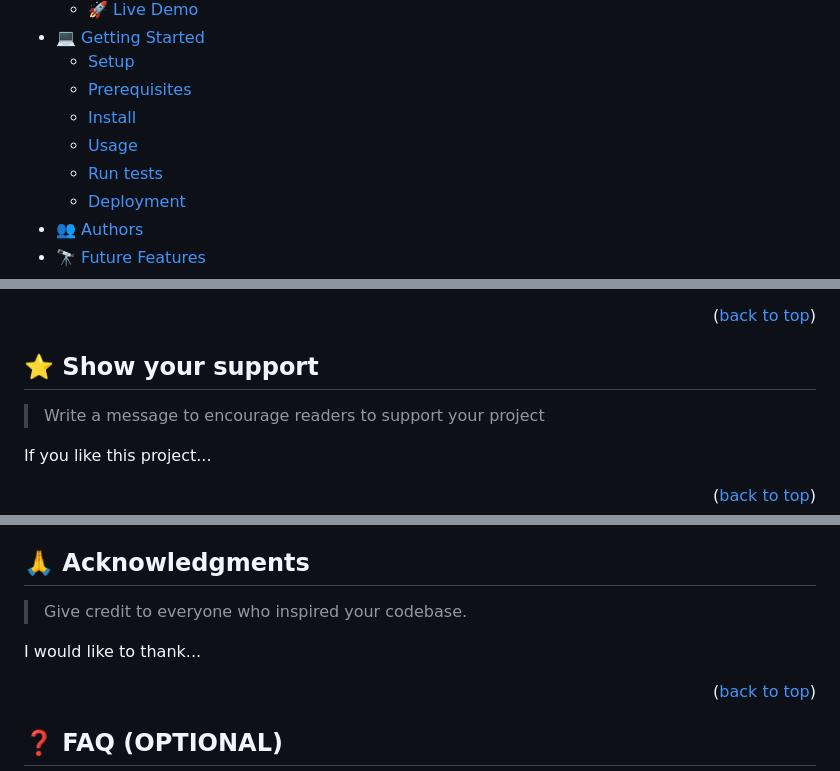
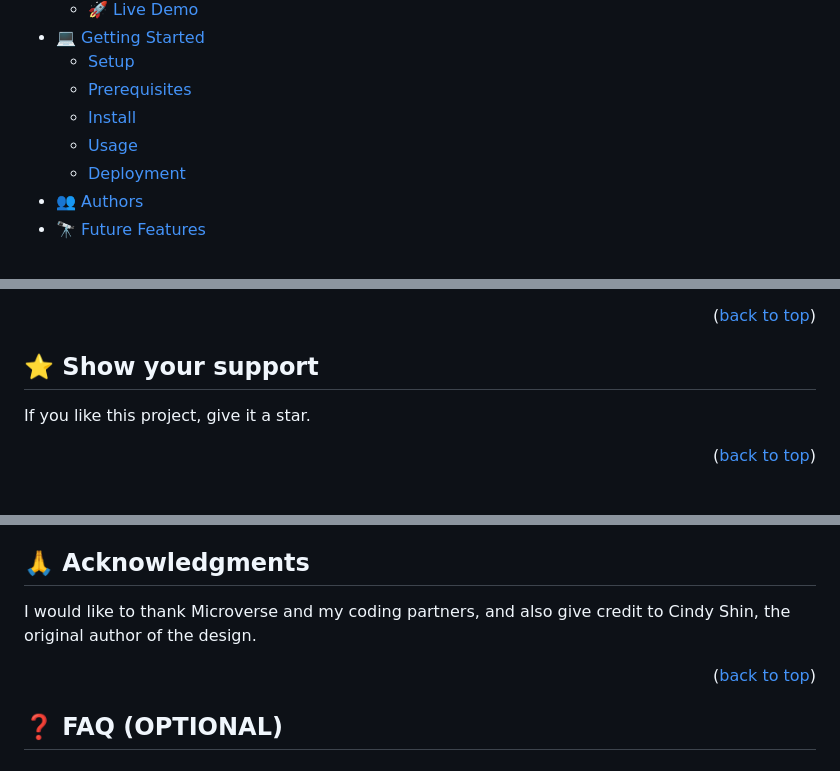
Before and after one commit to ab-noori/SalsalDevGroup, a Markdown page: README.md, 3 parts joined by grey strips. Rendered like a GitHub page; blank space fills up the shorter version.

```diff
--- a/README.md
+++ b/README.md
@@ -30,7 +27,6 @@
   - [Prerequisites](#prerequisites)
   - [Install](#install)
   - [Usage](#usage)
-  - [Run tests](#run-tests)
   - [Deployment](#triangular_flag_on_post-deployment)
 - [👥 Authors](#authors)
 - [🔭 Future Features](#future-features)
@@ -204,8 +143,7 @@ Feel free to check the [issues page](../../issues/).
 ## ⭐️ Show your support <a name="support"></a>
 
-> Write a message to encourage readers to support your project
 
-If you like this project...
+  If you like this project, give it a star.
 
 <p align="right">(<a href="#readme-top">back to top</a>)</p>
 
@@ -213,9 +150,7 @@ If you like this project...
 
 ## 🙏 Acknowledgments <a name="acknowledgements"></a>
 
-> Give credit to everyone who inspired your codebase.
-
-I would like to thank...
+  I would like to thank Microverse and my coding partners, and also give credit to Cindy Shin, the original author of the design.
 
 <p align="right">(<a href="#readme-top">back to top</a>)</p>
 
```
Also changed, not shown: other parts of README.md (+30 -97 lines).
